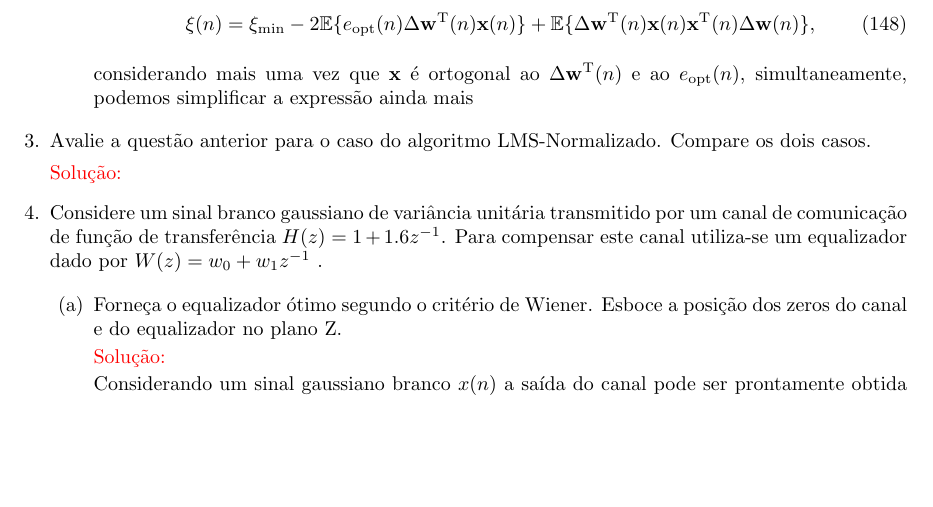
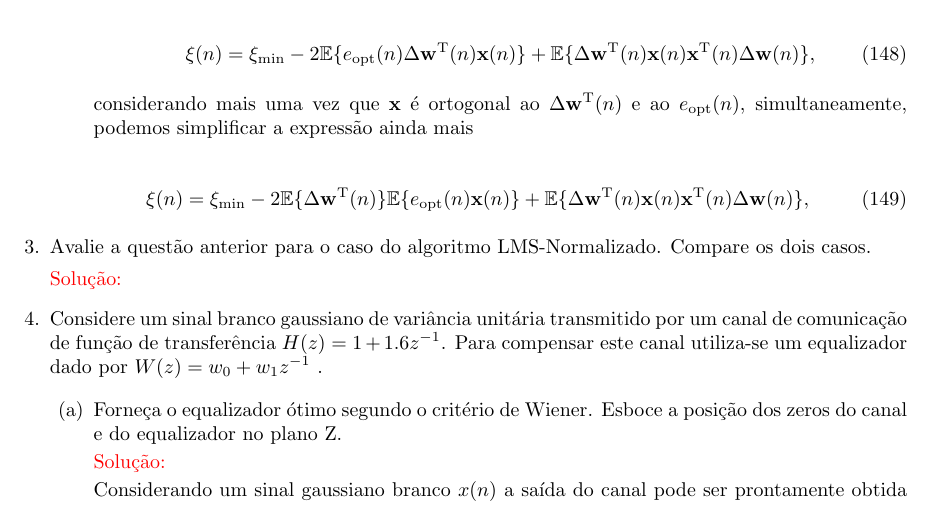
Before and after one commit to KennethBenicio/Msc-Filtragem-Adaptativa, a LaTeX document (Listas/manuscript.tex): part of page 16 of 24, cut so that both start at the same text, the shorter picture padded with empty space. Compiled offline with pdfLaTeX.

Commit message:
fim do dia

```diff
--- a/Listas/manuscript.tex
+++ b/Listas/manuscript.tex
@@ -837,6 +837,10 @@
 
 						considerando mais uma vez que $\mathbf{x}$ é ortogonal ao $\Delta \mathbf{w}^{\text{T}}(n)$ e ao $e_{\text{opt}}(n)$, simultaneamente, podemos simplificar a expressão ainda mais
 
+						\begin{align}
+							\xi(n) = \xi_{\text{min}} - 2 \mathbb{E}\{\Delta \mathbf{w}^{\text{T}}(n)\} \mathbb{E}\{e_{\text{opt}}(n) \mathbf{x}(n)\} + \mathbb{E}\{\Delta \mathbf{w}^{\text{T}}(n) \mathbf{x}(n) \mathbf{x}^{\text{T}}(n) \Delta \mathbf{w}(n)\},
+						\end{align}
+
 				\end{enumerate}
 
 			\item Avalie a questão anterior para o caso do algoritmo LMS-Normalizado. Compare os dois casos.
```
Also changed, not shown: Listas/manuscript.pdf, 4 other files.
